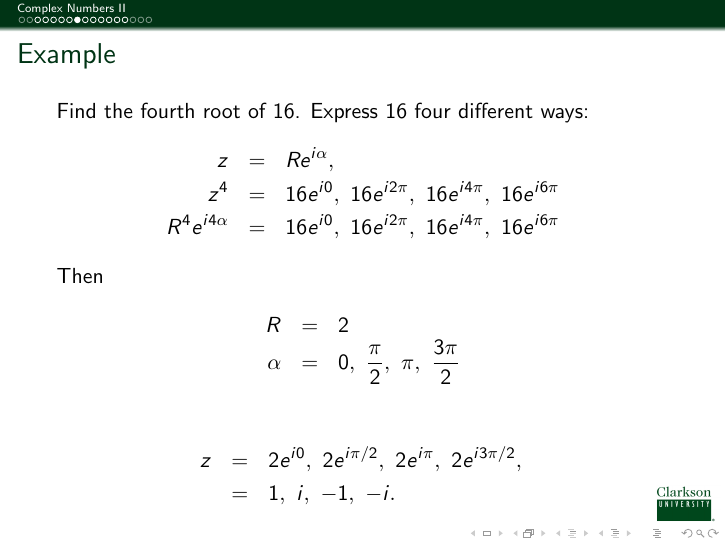
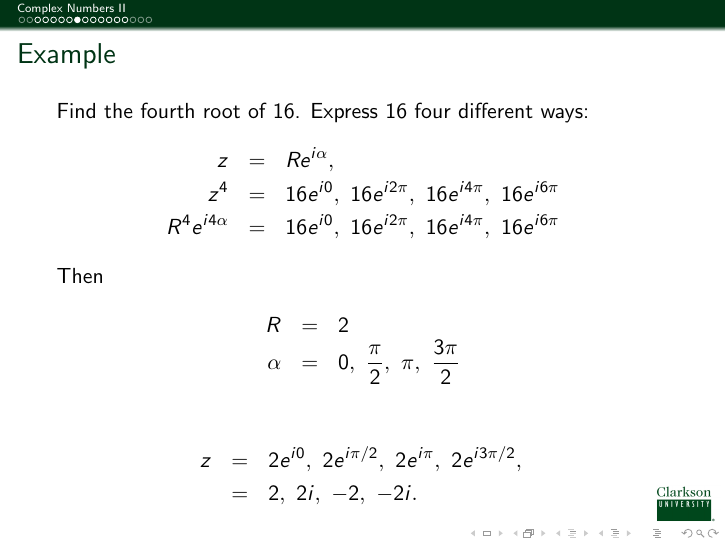
Before and after one commit to KellyBlack/ODE-Recitation-Activities, LaTeX slides (notes/DifferentialEquations.tex, which reads notes/week5-Day1.tex): page 14 of 24. Compiled offline with pdfLaTeX.

Commit message:
Fixed a type for the fourth root of 16.

```diff
--- a/notes/week5-Day1.tex
+++ b/notes/week5-Day1.tex
@@ -128,7 +128,7 @@
   \only<4->{%
     \begin{eqnarray*}
       z & = & 2 e^{i0},~2e^{i\pi/2},~2e^{i\pi},~2e^{i3\pi/2}, \\
-      & = & 1,~i,~-1,~-i.
+      & = & 2,~2i,~-2,~-2i.
     \end{eqnarray*}
   }
 
```
